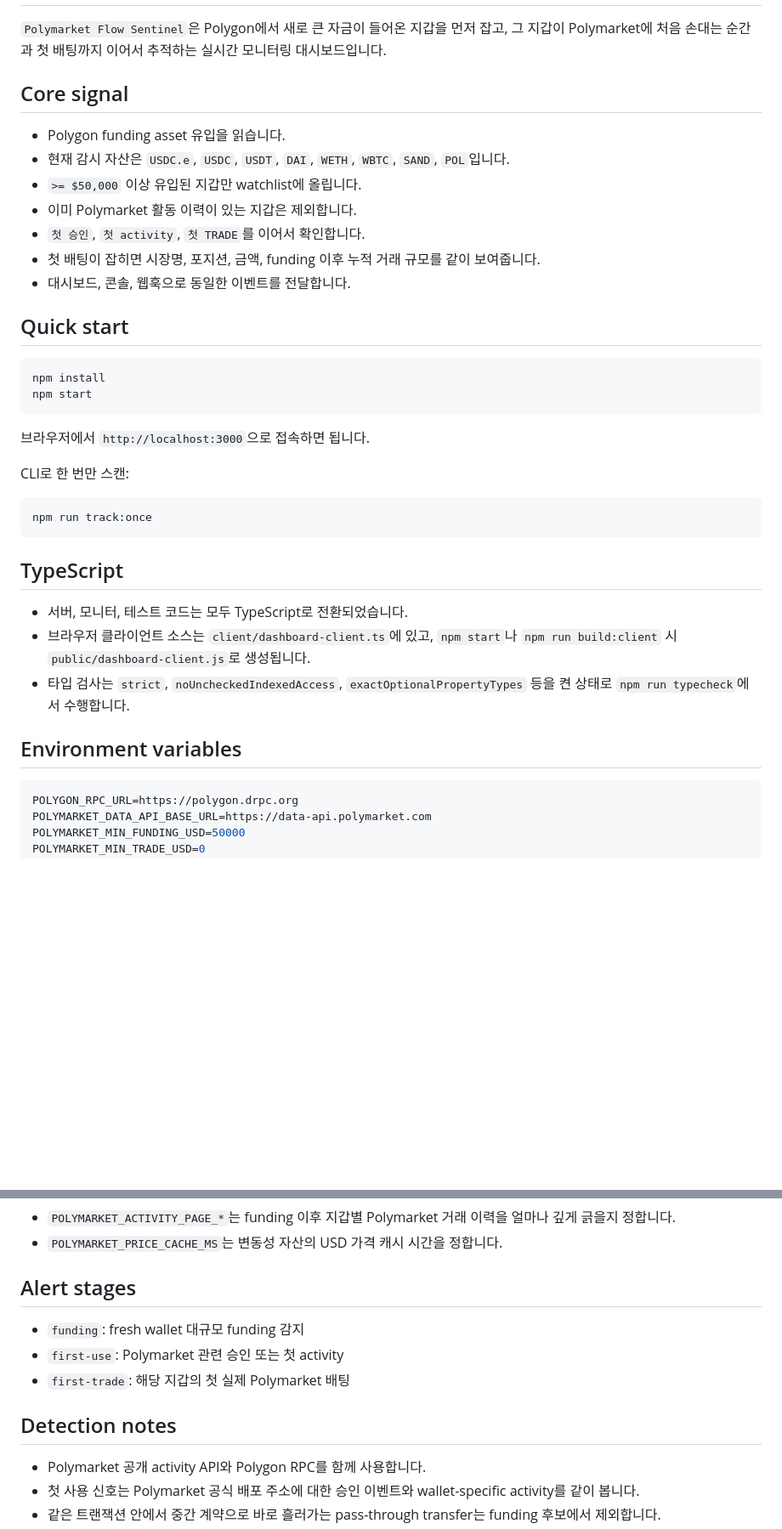
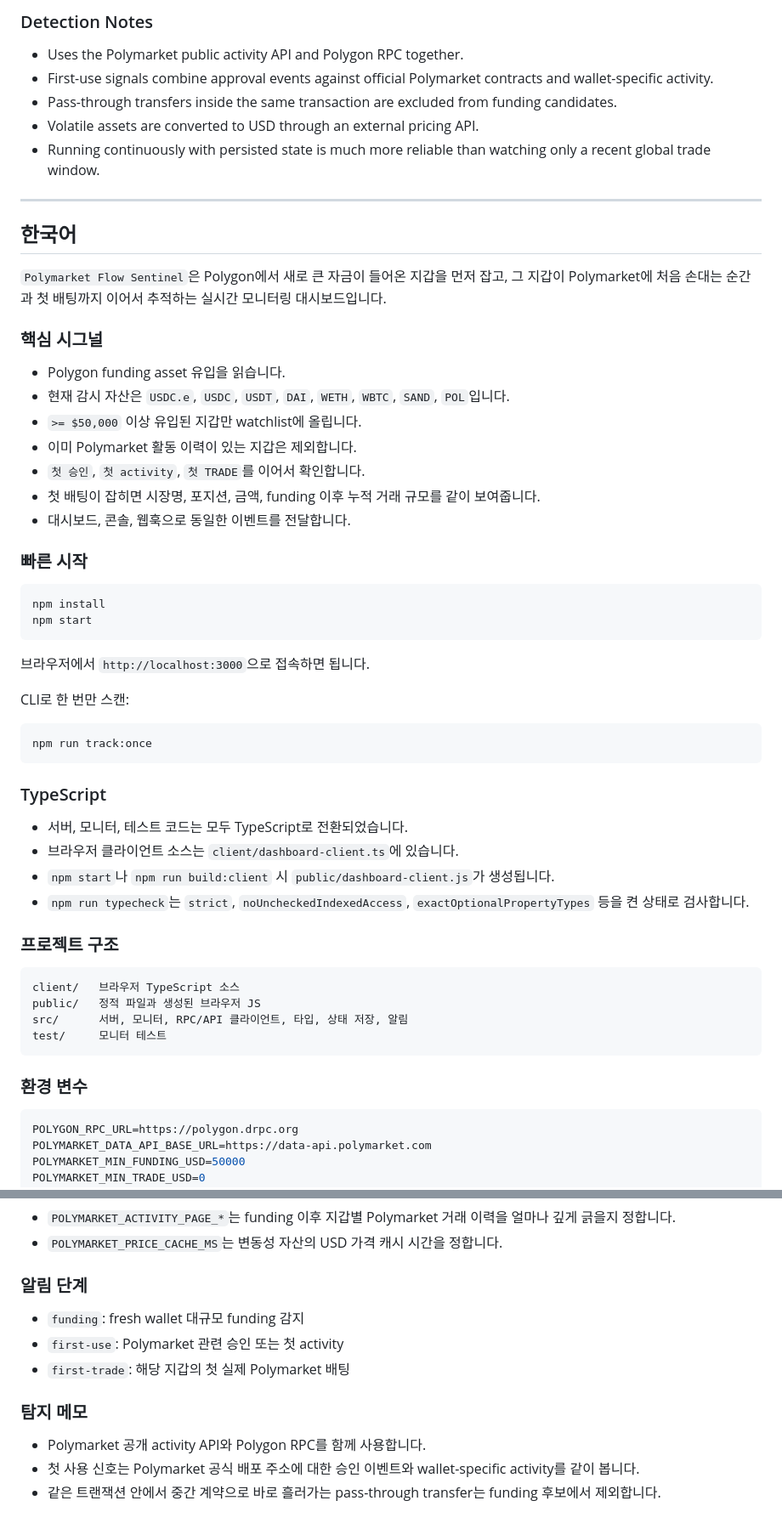
Before and after one commit to sueun-dev/polymarket-flow-sentinel, a Markdown page: README.md, 2 parts joined by grey strips. Shown at 85% size. Drawn GitHub-style; blank space fills up the shorter version.

Commit message:
Add bilingual README

````diff
--- a/README.md
+++ b/README.md
@@ -2,7 +87,18 @@
+### Detection Notes
+
+- Uses the Polymarket public activity API and Polygon RPC together.
+- First-use signals combine approval events against official Polymarket contracts and wallet-specific activity.
+- Pass-through transfers inside the same transaction are excluded from funding candidates.
+- Volatile assets are converted to USD through an external pricing API.
+- Running continuously with persisted state is much more reliable than watching only a recent global trade window.
+
+---
+
+## 한국어
 
 `Polymarket Flow Sentinel`은 Polygon에서 새로 큰 자금이 들어온 지갑을 먼저 잡고, 그 지갑이 Polymarket에 처음 손대는 순간과 첫 배팅까지 이어서 추적하는 실시간 모니터링 대시보드입니다.
 
-## Core signal
+### 핵심 시그널
 
 - Polygon funding asset 유입을 읽습니다.
 - 현재 감시 자산은 `USDC.e`, `USDC`, `USDT`, `DAI`, `WETH`, `WBTC`, `SAND`, `POL`입니다.
@@ -12,7 +108,7 @@
 - 첫 배팅이 잡히면 시장명, 포지션, 금액, funding 이후 누적 거래 규모를 같이 보여줍니다.
 - 대시보드, 콘솔, 웹훅으로 동일한 이벤트를 전달합니다.
 
-## Quick start
+### 빠른 시작
 
 ```bash
 npm install
@@ -27,13 +123,23 @@ CLI로 한 번만 스캔:
 npm run track:once
 ```
 
-## TypeScript
+### TypeScript
 
 - 서버, 모니터, 테스트 코드는 모두 TypeScript로 전환되었습니다.
-- 브라우저 클라이언트 소스는 `client/dashboard-client.ts`에 있고, `npm start`나 `npm run build:client` 시 `public/dashboard-client.js`로 생성됩니다.
-- 타입 검사는 `strict`, `noUncheckedIndexedAccess`, `exactOptionalPropertyTypes` 등을 켠 상태로 `npm run typecheck`에서 수행합니다.
+- 브라우저 클라이언트 소스는 `client/dashboard-client.ts`에 있습니다.
+- `npm start`나 `npm run build:client` 시 `public/dashboard-client.js`가 생성됩니다.
+- `npm run typecheck`는 `strict`, `noUncheckedIndexedAccess`, `exactOptionalPropertyTypes` 등을 켠 상태로 검사합니다.
 
-## Environment variables
+### 프로젝트 구조
+
+```text
+client/   브라우저 TypeScript 소스
+public/   정적 파일과 생성된 브라우저 JS
+src/      서버, 모니터, RPC/API 클라이언트, 타입, 상태 저장, 알림
+test/     모니터 테스트
+```
+
+### 환경 변수
 
 ```bash
 POLYGON_RPC_URL=https://polygon.drpc.org
@@ -66,13 +172,13 @@ PORT=3000
 - `POLYMARKET_ACTIVITY_PAGE_*`는 funding 이후 지갑별 Polymarket 거래 이력을 얼마나 깊게 긁을지 정합니다.
 - `POLYMARKET_PRICE_CACHE_MS`는 변동성 자산의 USD 가격 캐시 시간을 정합니다.
 
-## Alert stages
+### 알림 단계
 
 - `funding`: fresh wallet 대규모 funding 감지
 - `first-use`: Polymarket 관련 승인 또는 첫 activity
 - `first-trade`: 해당 지갑의 첫 실제 Polymarket 배팅
 
-## Detection notes
+### 탐지 메모
 
 - Polymarket 공개 activity API와 Polygon RPC를 함께 사용합니다.
 - 첫 사용 신호는 Polymarket 공식 배포 주소에 대한 승인 이벤트와 wallet-specific activity를 같이 봅니다.
````
Also changed, not shown: other parts of README.md (+85 -0 lines).
